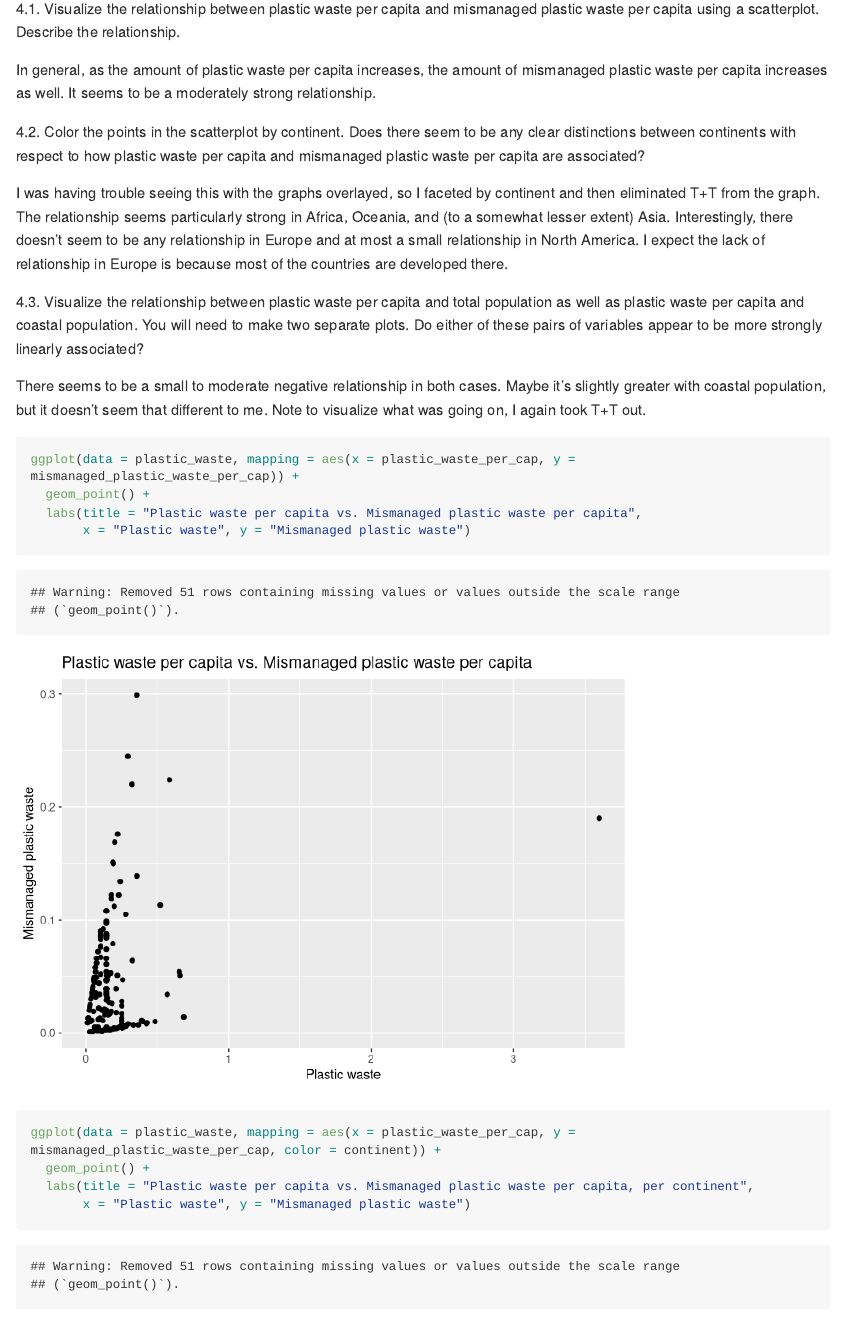
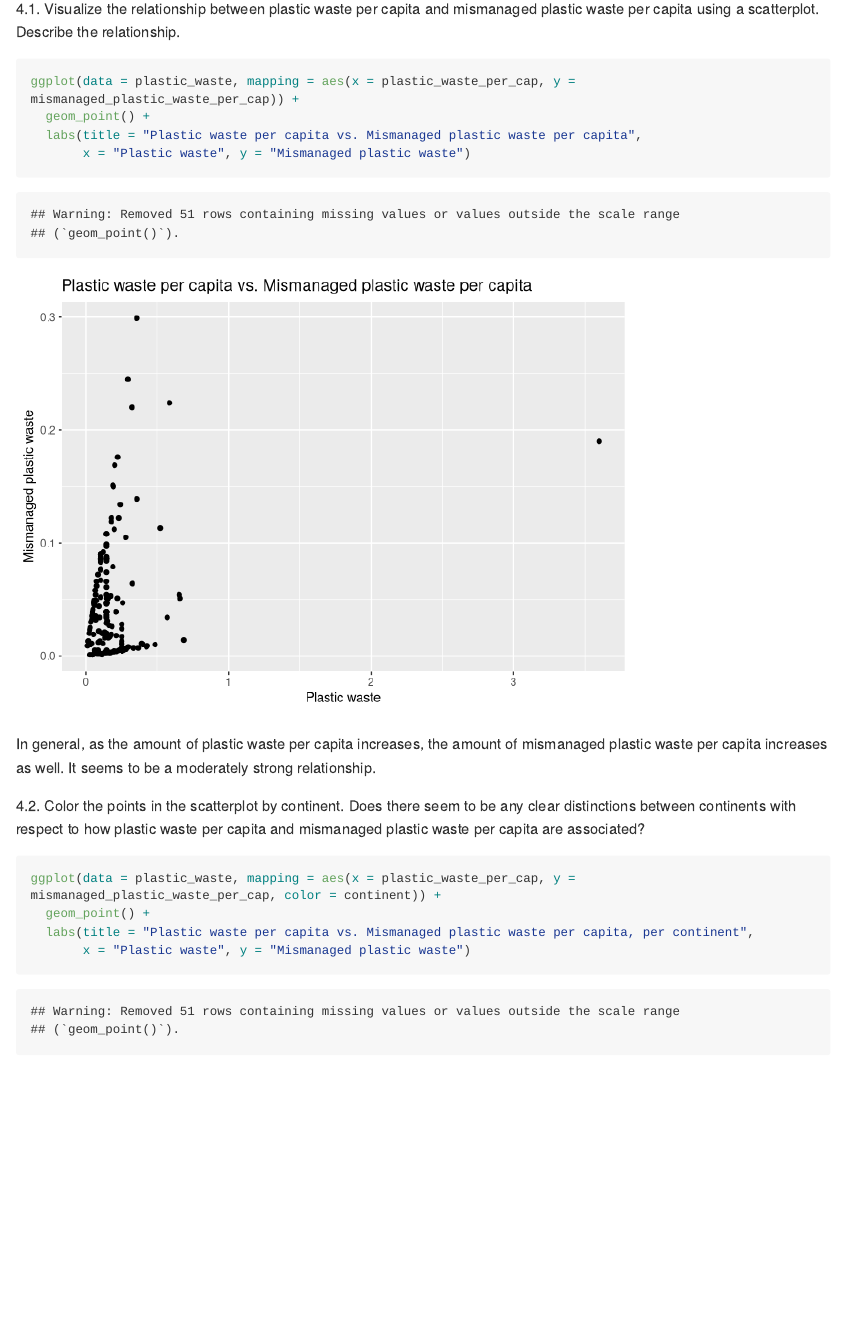
Before and after one commit to smasongarrison/lab2, an R Markdown document (lab-02.Rmd): the page in a window 1100 px wide, from 11820 px down. Rendered offline with R 4.5, knitr and Pandoc, with nearby package versions; long lines of code are wrapped.

Commit message:
Update lab-02.Rmd
tweaking plot ordering so I can more easily digest

````diff
--- a/lab-02.Rmd
+++ b/lab-02.Rmd
@@ -106,25 +106,23 @@ ggplot(data = plastic_waste,
 
 4.1. Visualize the relationship between plastic waste per capita and mismanaged plastic waste per capita using a scatterplot. Describe the relationship.
 
+```{r plastic-waste-mismanaged41}
+ggplot(data = plastic_waste, mapping = aes(x = plastic_waste_per_cap, y = mismanaged_plastic_waste_per_cap)) +
+  geom_point() +
+  labs(title = "Plastic waste per capita vs. Mismanaged plastic waste per capita",
+       x = "Plastic waste", y = "Mismanaged plastic waste")
+```
+
 In general, as the amount of plastic waste per capita increases, the amount of mismanaged plastic waste per capita increases as well. It seems to be a moderately strong relationship.
 
 4.2. Color the points in the scatterplot by continent. Does there seem to be any clear distinctions between continents with respect to how plastic waste per capita and mismanaged plastic waste per capita are associated?
 
-I was having trouble seeing this with the graphs overlayed, so I faceted by continent and then eliminated T+T from the graph. The relationship seems particularly strong in Africa, Oceania, and (to a somewhat lesser extent) Asia. Interestingly, there doesn't seem to be any relationship in Europe and at most a small relationship in North America. I expect the lack of relationship in Europe is because most of the countries are developed there.
-
-4.3. Visualize the relationship between plastic waste per capita and total population as well as plastic waste per capita and coastal population. You will need to make two separate plots. Do either of these pairs of variables appear to be more strongly linearly associated?
-
-There seems to be a small to moderate negative relationship in both cases. Maybe it's slightly greater with coastal population, but it doesn't seem that different to me. Note to visualize what was going on, I again took T+T out.
-
-```{r plastic-waste-mismanaged}
-ggplot(data = plastic_waste, mapping = aes(x = plastic_waste_per_cap, y = mismanaged_plastic_waste_per_cap)) +
-  geom_point() +
-  labs(title = "Plastic waste per capita vs. Mismanaged plastic waste per capita",
-       x = "Plastic waste", y = "Mismanaged plastic waste")
+```{r plastic-waste-mismanaged42}
 ggplot(data = plastic_waste, mapping = aes(x = plastic_waste_per_cap, y = mismanaged_plastic_waste_per_cap, color = continent)) +
   geom_point() +
   labs(title = "Plastic waste per capita vs. Mismanaged plastic waste per capita, per continent",
        x = "Plastic waste", y = "Mismanaged plastic waste")
+
 ggplot(data = plastic_waste, mapping = aes(x = plastic_waste_per_cap, y = mismanaged_plastic_waste_per_cap, color = continent)) +
   geom_point() +
   facet_wrap(~ continent, ncol = 2) +
````
Also changed, not shown: lab-02.Rmd (8 more changed lines).
